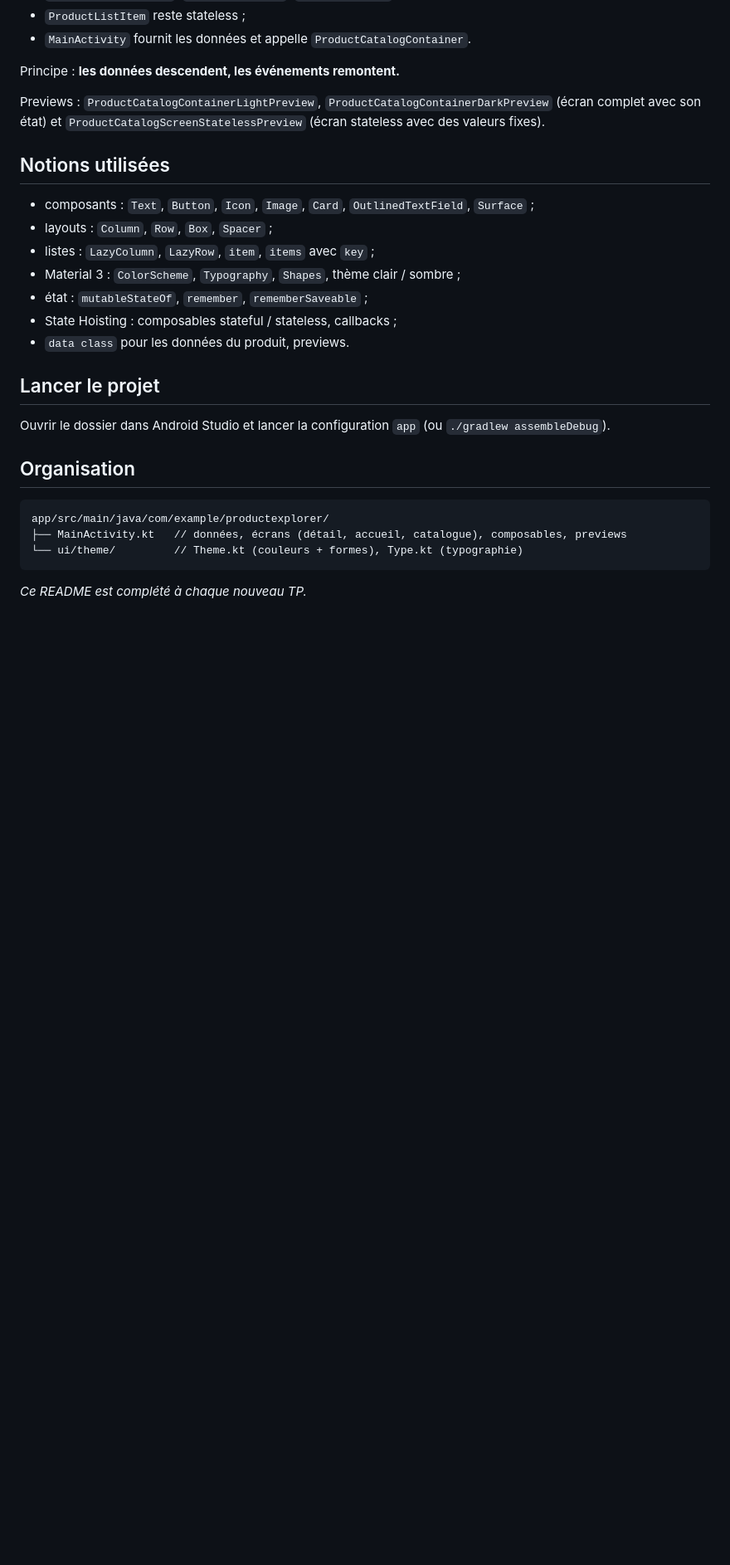
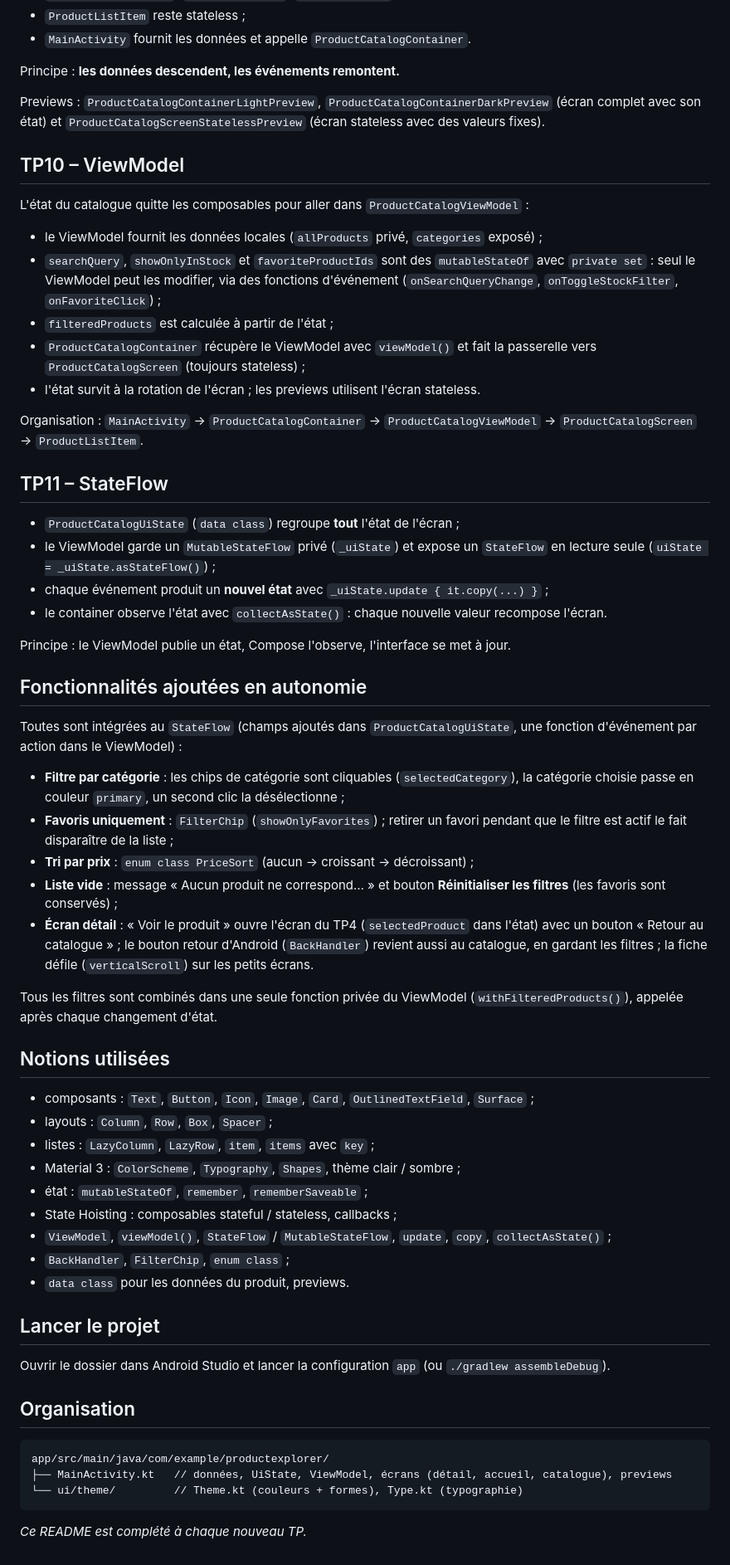
Before and after one commit to oqzak92/ProductExplorer, a Markdown page: README.md, the part around one of its changes. Shown at 83% size. GitHub-like rendering; blank space fills up the shorter version.

````diff
--- a/README.md
+++ b/README.md
@@ -98,6 +105,51 @@ Principe : **les données descendent, les événements remontent.**
 Previews : `ProductCatalogContainerLightPreview`, `ProductCatalogContainerDarkPreview` (écran complet
 avec son état) et `ProductCatalogScreenStatelessPreview` (écran stateless avec des valeurs fixes).
 
+## TP10 – ViewModel
+
+L'état du catalogue quitte les composables pour aller dans `ProductCatalogViewModel` :
+
+- le ViewModel fournit les données locales (`allProducts` privé, `categories` exposé) ;
+- `searchQuery`, `showOnlyInStock` et `favoriteProductIds` sont des `mutableStateOf` avec
+  `private set` : seul le ViewModel peut les modifier, via des fonctions d'événement
+  (`onSearchQueryChange`, `onToggleStockFilter`, `onFavoriteClick`) ;
+- `filteredProducts` est calculée à partir de l'état ;
+- `ProductCatalogContainer` récupère le ViewModel avec `viewModel()` et fait la passerelle vers
+  `ProductCatalogScreen` (toujours stateless) ;
+- l'état survit à la rotation de l'écran ; les previews utilisent l'écran stateless.
+
+Organisation : `MainActivity` → `ProductCatalogContainer` → `ProductCatalogViewModel` →
+`ProductCatalogScreen` → `ProductListItem`.
+
+## TP11 – StateFlow
+
+- `ProductCatalogUiState` (`data class`) regroupe **tout** l'état de l'écran ;
+- le ViewModel garde un `MutableStateFlow` privé (`_uiState`) et expose un `StateFlow` en lecture
+  seule (`uiState = _uiState.asStateFlow()`) ;
+- chaque événement produit un **nouvel état** avec `_uiState.update { it.copy(...) }` ;
+- le container observe l'état avec `collectAsState()` : chaque nouvelle valeur recompose l'écran.
+
+Principe : le ViewModel publie un état, Compose l'observe, l'interface se met à jour.
+
+## Fonctionnalités ajoutées en autonomie
+
+Toutes sont intégrées au `StateFlow` (champs ajoutés dans `ProductCatalogUiState`, une fonction
+d'événement par action dans le ViewModel) :
+
+- **Filtre par catégorie** : les chips de catégorie sont cliquables (`selectedCategory`), la
+  catégorie choisie passe en couleur `primary`, un second clic la désélectionne ;
+- **Favoris uniquement** : `FilterChip` (`showOnlyFavorites`) ; retirer un favori pendant que le
+  filtre est actif le fait disparaître de la liste ;
+- **Tri par prix** : `enum class PriceSort` (aucun → croissant → décroissant) ;
+- **Liste vide** : message « Aucun produit ne correspond… » et bouton **Réinitialiser les filtres**
+  (les favoris sont conservés) ;
+- **Écran détail** : « Voir le produit » ouvre l'écran du TP4 (`selectedProduct` dans l'état) avec
+  un bouton « Retour au catalogue » ; le bouton retour d'Android (`BackHandler`) revient aussi au
+  catalogue, en gardant les filtres ; la fiche défile (`verticalScroll`) sur les petits écrans.
+
+Tous les filtres sont combinés dans une seule fonction privée du ViewModel
+(`withFilteredProducts()`), appelée après chaque changement d'état.
+
 ## Notions utilisées
 
 - composants : `Text`, `Button`, `Icon`, `Image`, `Card`, `OutlinedTextField`, `Surface` ;
@@ -106,6 +158,8 @@ avec son état) et `ProductCatalogScreenStatelessPreview` (écran stateless avec
 - Material 3 : `ColorScheme`, `Typography`, `Shapes`, thème clair / sombre ;
 - état : `mutableStateOf`, `remember`, `rememberSaveable` ;
 - State Hoisting : composables stateful / stateless, callbacks ;
+- `ViewModel`, `viewModel()`, `StateFlow` / `MutableStateFlow`, `update`, `copy`, `collectAsState()` ;
+- `BackHandler`, `FilterChip`, `enum class` ;
 - `data class` pour les données du produit, previews.
 
 ## Lancer le projet
@@ -117,7 +171,7 @@ Ouvrir le dossier dans Android Studio et lancer la configuration `app`
 
 ```
 app/src/main/java/com/example/productexplorer/
-├── MainActivity.kt   // données, écrans (détail, accueil, catalogue), composables, previews
+├── MainActivity.kt   // données, UiState, ViewModel, écrans (détail, accueil, catalogue), previews
 └── ui/theme/         // Theme.kt (couleurs + formes), Type.kt (typographie)
 ```
 
````
Also changed, not shown: other parts of README.md (+7 -0 lines), screenshots/autonomie-detail.png (added), screenshots/tp11-catalogue-filtres.png (added), screenshots/tp11-catalogue-sombre.png (added), 2 other files.
